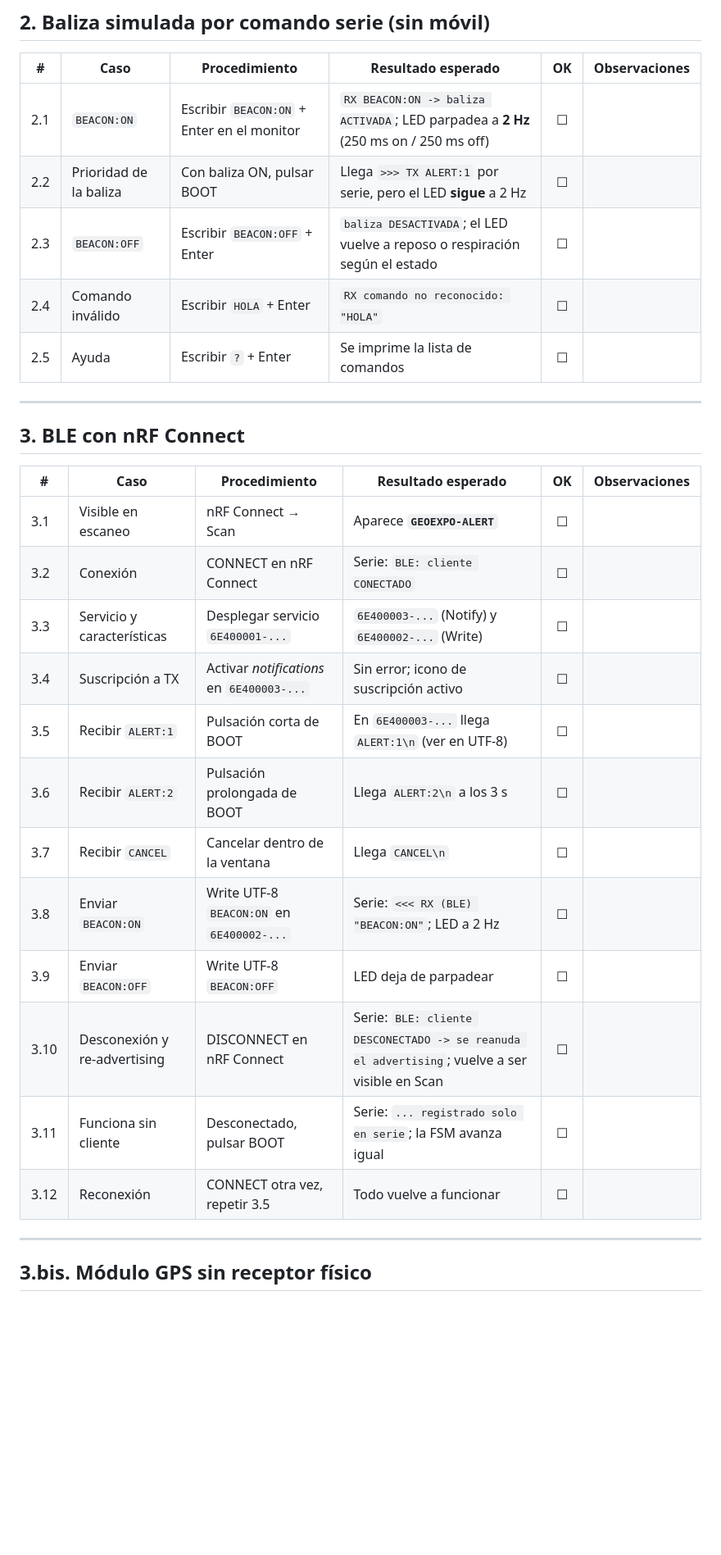
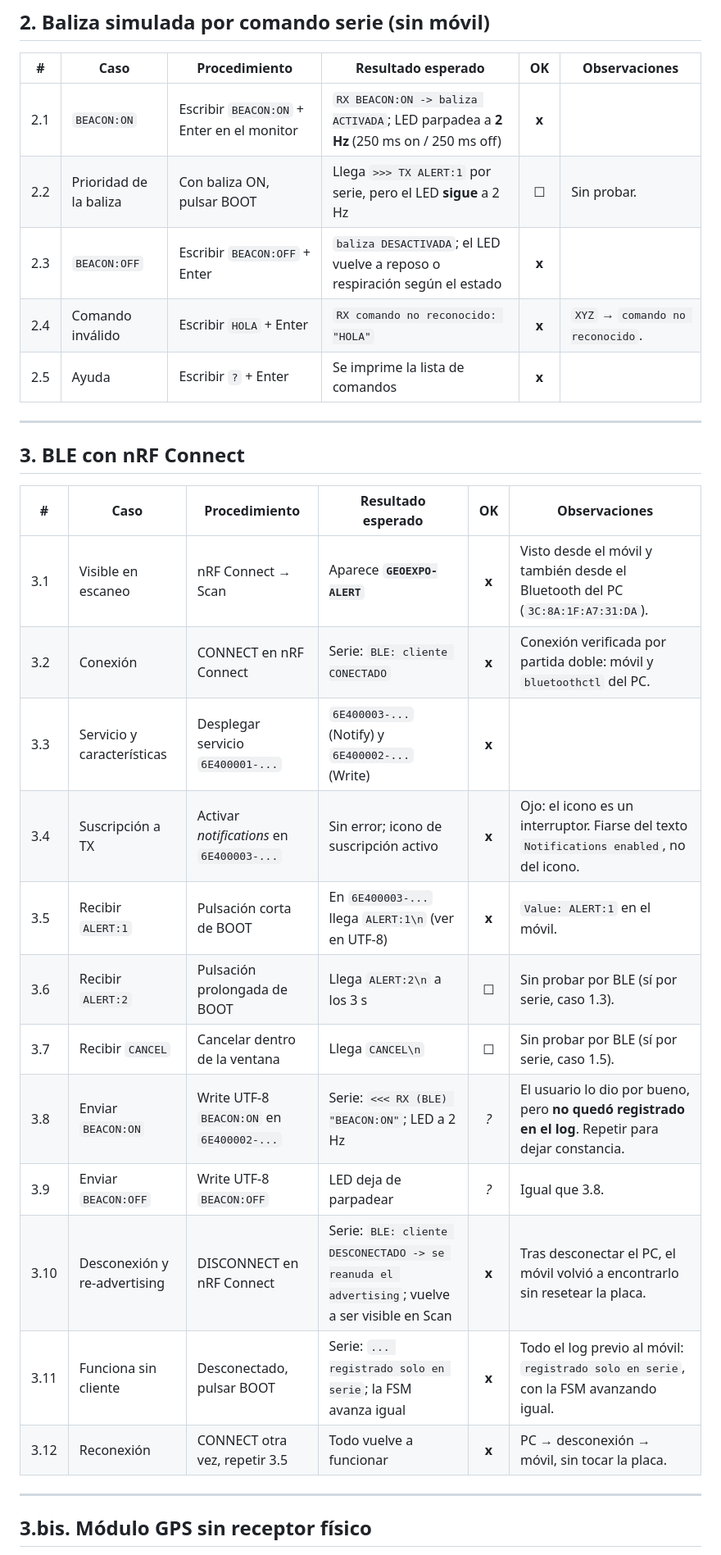
Before and after one commit to gado-code/geo-expo-firmware, a Markdown page: PRUEBAS.md, the part around one of its changes. Shown at 82% size. Rendered like a GitHub page; blank space fills up the shorter version.

```diff
--- a/PRUEBAS.md
+++ b/PRUEBAS.md
@@ -40,11 +40,11 @@ Monitor serie a **115200 bps**. App móvil: **nRF Connect for Mobile**.
 
 | # | Caso | Procedimiento | Resultado esperado | OK | Observaciones |
 |---|---|---|---|:--:|---|
-| 2.1 | `BEACON:ON` | Escribir `BEACON:ON` + Enter en el monitor | `RX BEACON:ON -> baliza ACTIVADA`; LED parpadea a **2 Hz** (250 ms on / 250 ms off) | ☐ | |
-| 2.2 | Prioridad de la baliza | Con baliza ON, pulsar BOOT | Llega `>>> TX ALERT:1` por serie, pero el LED **sigue** a 2 Hz | ☐ | |
-| 2.3 | `BEACON:OFF` | Escribir `BEACON:OFF` + Enter | `baliza DESACTIVADA`; el LED vuelve a reposo o respiración según el estado | ☐ | |
-| 2.4 | Comando inválido | Escribir `HOLA` + Enter | `RX comando no reconocido: "HOLA"` | ☐ | |
-| 2.5 | Ayuda | Escribir `?` + Enter | Se imprime la lista de comandos | ☐ | |
+| 2.1 | `BEACON:ON` | Escribir `BEACON:ON` + Enter en el monitor | `RX BEACON:ON -> baliza ACTIVADA`; LED parpadea a **2 Hz** (250 ms on / 250 ms off) | **x** | |
+| 2.2 | Prioridad de la baliza | Con baliza ON, pulsar BOOT | Llega `>>> TX ALERT:1` por serie, pero el LED **sigue** a 2 Hz | ☐ | Sin probar. |
+| 2.3 | `BEACON:OFF` | Escribir `BEACON:OFF` + Enter | `baliza DESACTIVADA`; el LED vuelve a reposo o respiración según el estado | **x** | |
+| 2.4 | Comando inválido | Escribir `HOLA` + Enter | `RX comando no reconocido: "HOLA"` | **x** | `XYZ` → `comando no reconocido`. |
+| 2.5 | Ayuda | Escribir `?` + Enter | Se imprime la lista de comandos | **x** | |
 
 ---
 
@@ -52,18 +52,18 @@ Monitor serie a **115200 bps**. App móvil: **nRF Connect for Mobile**.
 
 | # | Caso | Procedimiento | Resultado esperado | OK | Observaciones |
 |---|---|---|---|:--:|---|
-| 3.1 | Visible en escaneo | nRF Connect → Scan | Aparece **`GEOEXPO-ALERT`** | ☐ | |
-| 3.2 | Conexión | CONNECT en nRF Connect | Serie: `BLE: cliente CONECTADO` | ☐ | |
-| 3.3 | Servicio y características | Desplegar servicio `6E400001-...` | `6E400003-...` (Notify) y `6E400002-...` (Write) | ☐ | |
-| 3.4 | Suscripción a TX | Activar *notifications* en `6E400003-...` | Sin error; icono de suscripción activo | ☐ | |
-| 3.5 | Recibir `ALERT:1` | Pulsación corta de BOOT | En `6E400003-...` llega `ALERT:1\n` (ver en UTF-8) | ☐ | |
-| 3.6 | Recibir `ALERT:2` | Pulsación prolongada de BOOT | Llega `ALERT:2\n` a los 3 s | ☐ | |
-| 3.7 | Recibir `CANCEL` | Cancelar dentro de la ventana | Llega `CANCEL\n` | ☐ | |
-| 3.8 | Enviar `BEACON:ON` | Write UTF-8 `BEACON:ON` en `6E400002-...` | Serie: `<<< RX (BLE) "BEACON:ON"`; LED a 2 Hz | ☐ | |
-| 3.9 | Enviar `BEACON:OFF` | Write UTF-8 `BEACON:OFF` | LED deja de parpadear | ☐ | |
-| 3.10 | Desconexión y re-advertising | DISCONNECT en nRF Connect | Serie: `BLE: cliente DESCONECTADO -> se reanuda el advertising`; vuelve a ser visible en Scan | ☐ | |
-| 3.11 | Funciona sin cliente | Desconectado, pulsar BOOT | Serie: `... registrado solo en serie`; la FSM avanza igual | ☐ | |
-| 3.12 | Reconexión | CONNECT otra vez, repetir 3.5 | Todo vuelve a funcionar | ☐ | |
+| 3.1 | Visible en escaneo | nRF Connect → Scan | Aparece **`GEOEXPO-ALERT`** | **x** | Visto desde el móvil y también desde el Bluetooth del PC (`3C:8A:1F:A7:31:DA`). |
+| 3.2 | Conexión | CONNECT en nRF Connect | Serie: `BLE: cliente CONECTADO` | **x** | Conexión verificada por partida doble: móvil y `bluetoothctl` del PC. |
+| 3.3 | Servicio y características | Desplegar servicio `6E400001-...` | `6E400003-...` (Notify) y `6E400002-...` (Write) | **x** | |
+| 3.4 | Suscripción a TX | Activar *notifications* en `6E400003-...` | Sin error; icono de suscripción activo | **x** | Ojo: el icono es un interruptor. Fiarse del texto `Notifications enabled`, no del icono. |
+| 3.5 | Recibir `ALERT:1` | Pulsación corta de BOOT | En `6E400003-...` llega `ALERT:1\n` (ver en UTF-8) | **x** | `Value: ALERT:1` en el móvil. |
+| 3.6 | Recibir `ALERT:2` | Pulsación prolongada de BOOT | Llega `ALERT:2\n` a los 3 s | ☐ | Sin probar por BLE (sí por serie, caso 1.3). |
+| 3.7 | Recibir `CANCEL` | Cancelar dentro de la ventana | Llega `CANCEL\n` | ☐ | Sin probar por BLE (sí por serie, caso 1.5). |
+| 3.8 | Enviar `BEACON:ON` | Write UTF-8 `BEACON:ON` en `6E400002-...` | Serie: `<<< RX (BLE) "BEACON:ON"`; LED a 2 Hz | *?* | El usuario lo dio por bueno, pero **no quedó registrado en el log**. Repetir para dejar constancia. |
+| 3.9 | Enviar `BEACON:OFF` | Write UTF-8 `BEACON:OFF` | LED deja de parpadear | *?* | Igual que 3.8. |
+| 3.10 | Desconexión y re-advertising | DISCONNECT en nRF Connect | Serie: `BLE: cliente DESCONECTADO -> se reanuda el advertising`; vuelve a ser visible en Scan | **x** | Tras desconectar el PC, el móvil volvió a encontrarlo sin resetear la placa. |
+| 3.11 | Funciona sin cliente | Desconectado, pulsar BOOT | Serie: `... registrado solo en serie`; la FSM avanza igual | **x** | Todo el log previo al móvil: `registrado solo en serie`, con la FSM avanzando igual. |
+| 3.12 | Reconexión | CONNECT otra vez, repetir 3.5 | Todo vuelve a funcionar | **x** | PC → desconexión → móvil, sin tocar la placa. |
 
 ---
 
```
Also changed, not shown: other parts of PRUEBAS.md (+60 -37 lines).
